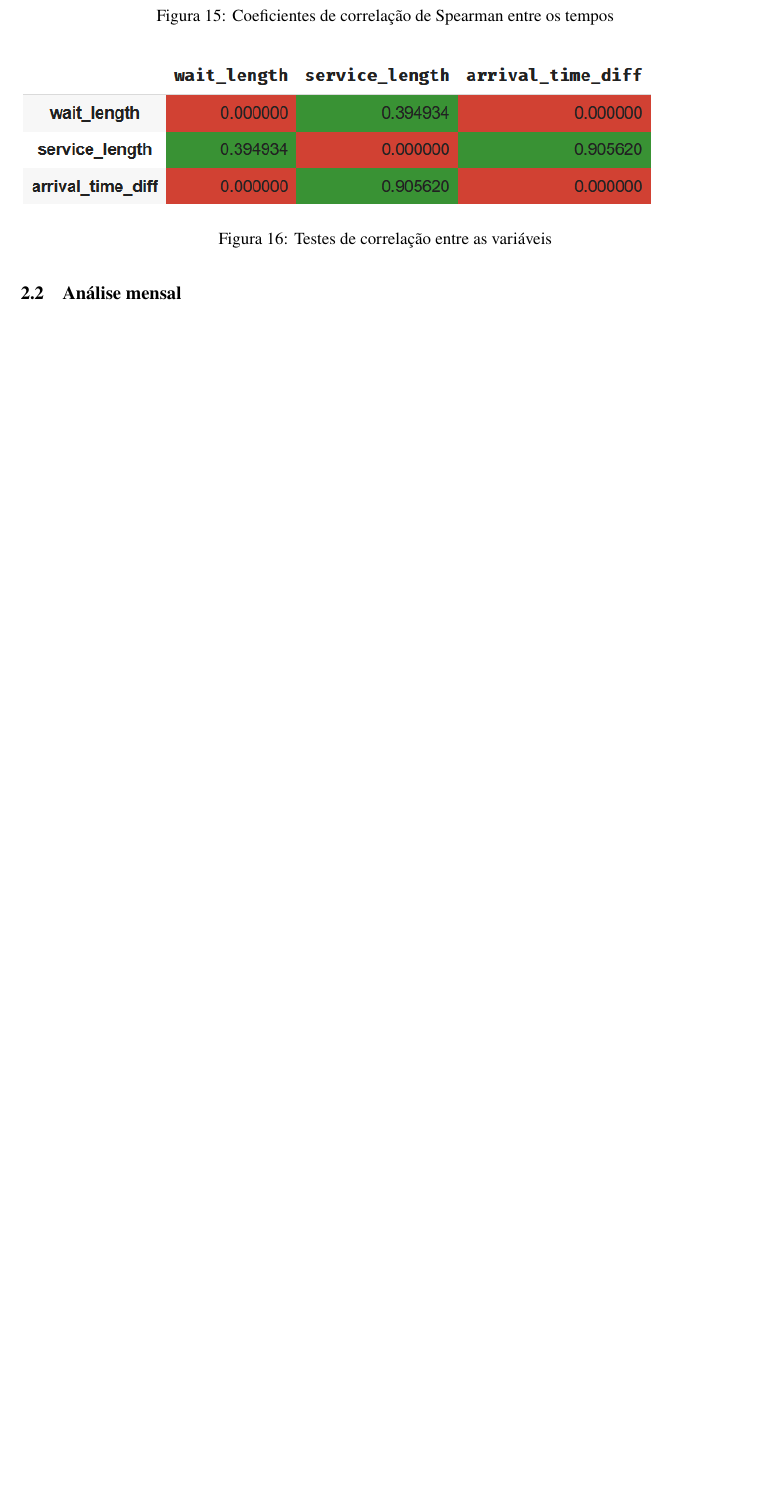
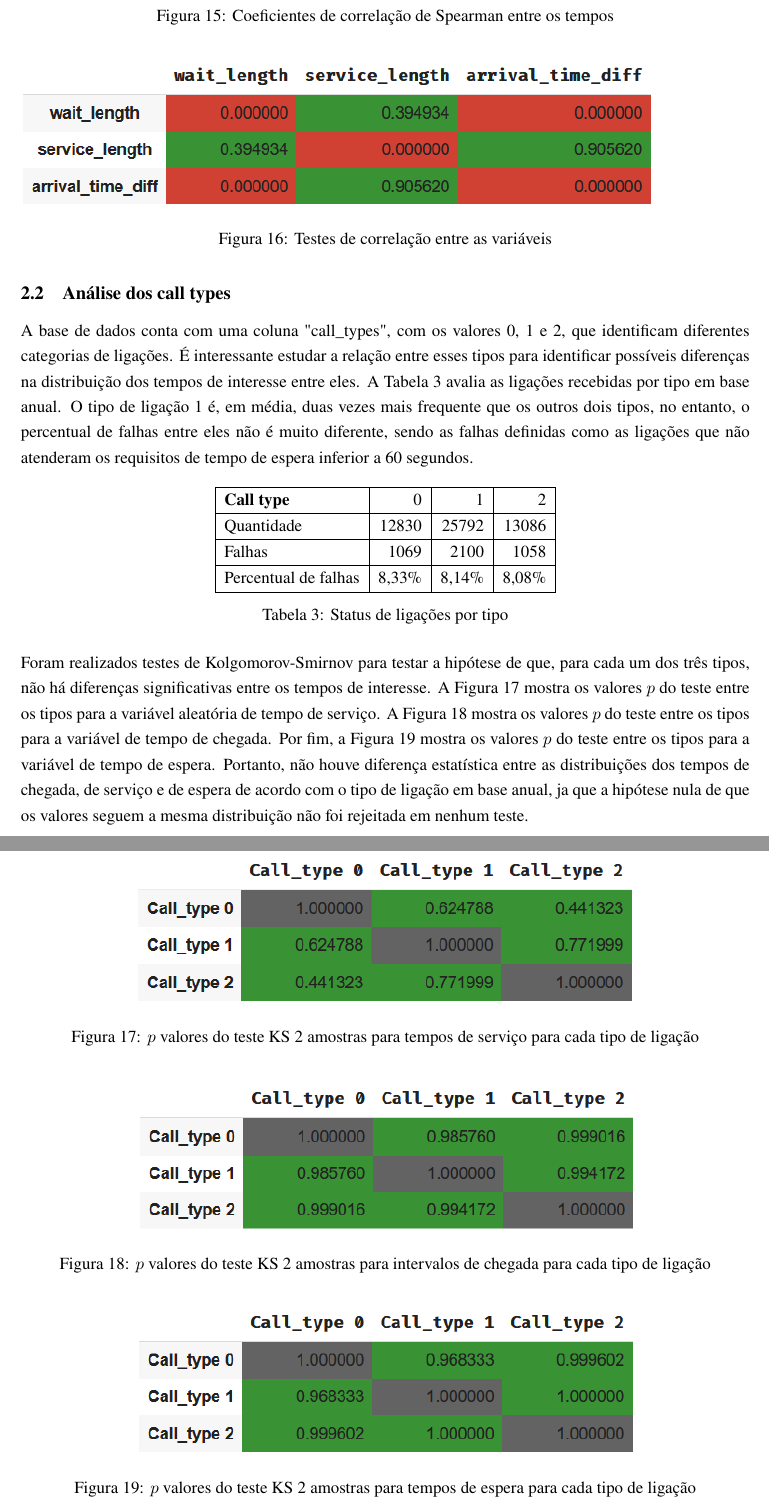
Before and after one commit to lucasgmalheiros/projeto-simulacao, a LaTeX document (Documentos/main.tex, which reads Documentos/analise-de-dados/anual/anual.tex): part of page 16 of 23 before the commit and two parts of pages 16 and 17 of 24 after it, the two joined at a grey line, cut so that both start at the same text, the shorter picture padded with empty space. Compiled offline with pdfLaTeX.

Commit message:
fim analise anual

```diff
--- a/Documentos/analise-de-dados/anual/anual.tex
+++ b/Documentos/analise-de-dados/anual/anual.tex
@@ -99,7 +99,7 @@ O tempo médio de espera ao longo do ano é representado na Figura \ref*{fig: es
 \end{figure}
 
 \subsubsection{Fit dos tempos serviços}
-A Figura \ref*{fig: hist-servicos} apresenta o histograma dos tempos de serviço. O formato se assemelha ao de uma distribuição exponencial. Para testar a aderência de distribuições de probabilidade a essa variável aleatória é utilizada a biblioteca Fitter do Python que testa para algumas distribuições comuns utilizando o teste de Kolgomorov-Smirnov. A partir da Figura \ref*{fig: fit-servicos}, ao escolhermos a distribuição de menor erro quadrado, concluimos que o tempo de serviço pode ser modelado por uma distribuição exponencial de média 299,1 segundos.
+A Figura \ref*{fig: hist-servicos} apresenta o histograma dos tempos de serviço. O formato se assemelha ao de uma distribuição exponencial. Para testar a aderência de distribuições de probabilidade a essa variável aleatória é utilizada a biblioteca Fitter do Python que testa para algumas distribuições comuns utilizando o teste de Kolgomorov-Smirnov. A partir da Figura \ref*{fig: fit-servicos}, ao escolhermos a distribuição de menor erro quadrado, concluímos que o tempo de serviço pode ser modelado por uma distribuição exponencial de média 299,1 segundos. Não foi realizada modelagem dos tempos de espera, visto que estes não possuem duração definida e não são necessários para modelagem posterior.
 
 \begin{figure}[H]
     \includegraphics{analise-de-dados/anual/histograma-servicos.png}
@@ -184,5 +184,41 @@ A Figura \ref*{fig: spearman-test-1} contém os $p$ valores do teste de correla
     \label{fig: spearman-test-1}
 \end{figure}
 
-% \subsection{Análise dos call types}
-% A base de dados conta com uma coluna "call\_types", com os valores 0, 1 e 2, que identificam diferentes categorias de ligações. É interessante estudar a relação entre essas variáveis para identificar possíveis diferenças entre
+\subsection{Análise dos call types}
+A base de dados conta com uma coluna "call\_types", com os valores 0, 1 e 2, que identificam diferentes categorias de ligações. É interessante estudar a relação entre esses tipos para identificar possíveis diferenças na distribuição dos tempos de interesse entre eles. A Tabela \ref*{tab: call-type} avalia as ligações recebidas por tipo em base anual. O tipo de ligação 1 é, em média, duas vezes mais frequente que os outros dois tipos, no entanto, o percentual de falhas entre eles não é muito diferente, sendo as falhas definidas como as ligações que não atenderam os requisitos de tempo de espera inferior a 60 segundos.
+
+\begin{table}[H]
+    \centering
+    \begin{tabular}{|l|r|r|r|}
+    \hline
+    \textbf{Call type} & 0 & 1 & 2 \\ \hline
+    Quantidade & 12830 & 25792 & 13086 \\ \hline
+    Falhas & 1069 & 2100 & 1058 \\ \hline
+    Percentual de falhas & 8,33\% & 8,14\% & 8,08\% \\ \hline
+    \end{tabular}
+    \caption{Status de ligações por tipo}
+    \label{tab: call-type}
+\end{table}
+
+Foram realizados testes de Kolgomorov-Smirnov para testar a hipótese de que, para cada um dos três tipos, não há diferenças significativas entre os tempos de interesse. A Figura \ref*{fig: KS_tipos_servico} mostra os valores $p$ do teste entre os tipos para a variável aleatória de tempo de serviço. A Figura \ref*{fig: KS_tipos_chegada} mostra os valores $p$ do teste entre os tipos para a variável de tempo de chegada. Por fim, a Figura \ref*{fig: KS_tipos_espera} mostra os valores $p$ do teste entre os tipos para a variável de tempo de espera. Portanto, não houve diferença estatística entre as distribuições dos tempos de chegada, de serviço e de espera de acordo com o tipo de ligação em base anual, ja que a hipótese nula de que os valores seguem a mesma distribuição não foi rejeitada em nenhum teste.
+
+\begin{figure}[H]
+    \centering
+    \includegraphics{analise-de-dados/anual/ks-tipos-service.png}
+    \caption{$p$ valores do teste KS 2 amostras para tempos de serviço para cada tipo de ligação}
+    \label{fig: KS_tipos_servico}
+\end{figure}
+
+\begin{figure}[H]
+    \centering
+    \includegraphics{analise-de-dados/anual/ks-tipos-chegadas.png}
+    \caption{$p$ valores do teste KS 2 amostras para intervalos de chegada para cada tipo de ligação}
+    \label{fig: KS_tipos_chegada}
+\end{figure}
+
+\begin{figure}[H]
+    \centering
+    \includegraphics{analise-de-dados/anual/ks-tipos-espera.png}
+    \caption{$p$ valores do teste KS 2 amostras para tempos de espera para cada tipo de ligação}
+    \label{fig: KS_tipos_espera}
+\end{figure}
```
Also changed, not shown: Documentos/analise-de-dados/anual/ks-tipos-chegadas.png (added), Documentos/analise-de-dados/anual/ks-tipos-espera.png (added), Documentos/analise-de-dados/anual/ks-tipos-service.png (added), Documentos/analise-de-dados/anual/anual.tex (4 more changed lines).
